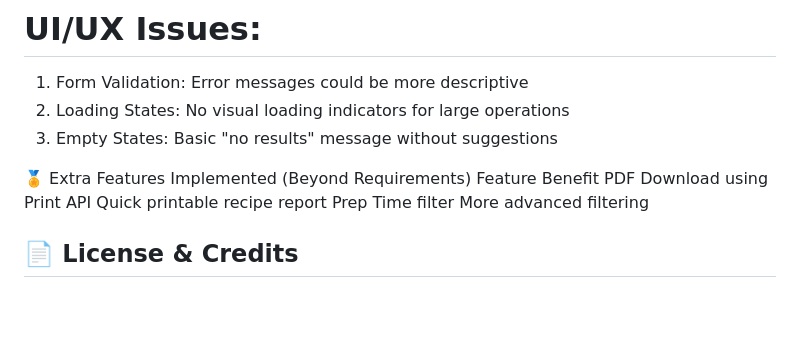
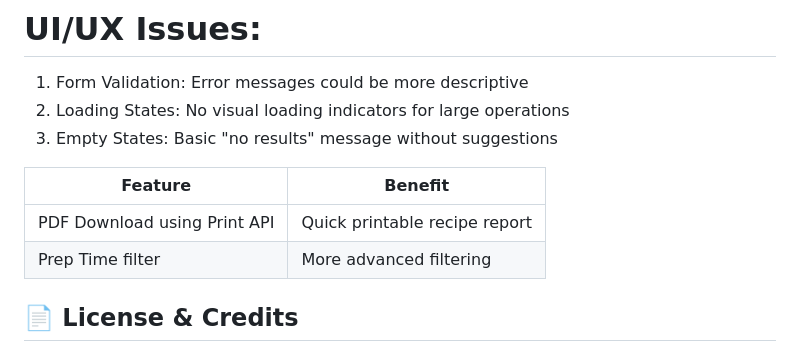
Before and after one commit to ArpitaAmbalkar/Food-Recipe-Website-CookBook-, a Markdown page: README.md, the part around the change. Drawn GitHub-style; blank space fills up the shorter version.

```diff
--- a/README.md
+++ b/README.md
@@ -115,10 +115,12 @@ The app stores all data under the key `"recipes"` in your browser's localStorage
 
 
 
-🏅 Extra Features Implemented (Beyond Requirements)
-Feature	Benefit
-PDF Download using Print API	Quick printable recipe report
-Prep Time filter	More advanced filtering
+| Feature                          | Benefit                       |
+| -------------------------------- | ----------------------------- |
+|   PDF Download using Print API   | Quick printable recipe report |
+|   Prep Time filter               | More advanced filtering       |
+
+
 
 
 ## 📄 License & Credits
```
